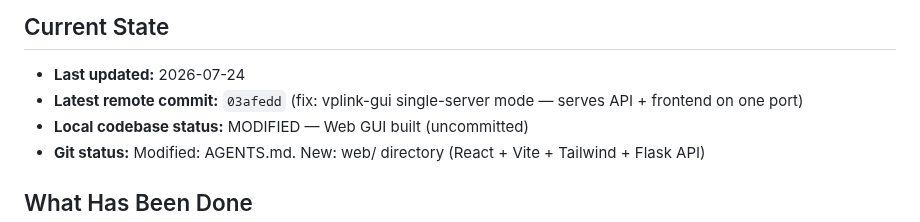
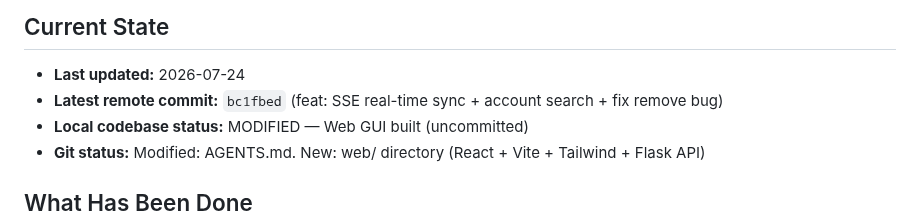
Before and after one commit to adittaya/workflow-vplink, a Markdown page: AGENTS.md, the part around the change. Drawn GitHub-style.

Commit message:
docs: update AGENTS.md

```diff
--- a/AGENTS.md
+++ b/AGENTS.md
@@ -8,7 +8,7 @@
 ## Current State
 
 - **Last updated:** 2026-07-24
-- **Latest remote commit:** `03afedd` (fix: vplink-gui single-server mode — serves API + frontend on one port)
+- **Latest remote commit:** `bc1fbed` (feat: SSE real-time sync + account search + fix remove bug)
 - **Local codebase status:** MODIFIED — Web GUI built (uncommitted)
 - **Git status:** Modified: AGENTS.md. New: web/ directory (React + Vite + Tailwind + Flask API)
 
```
